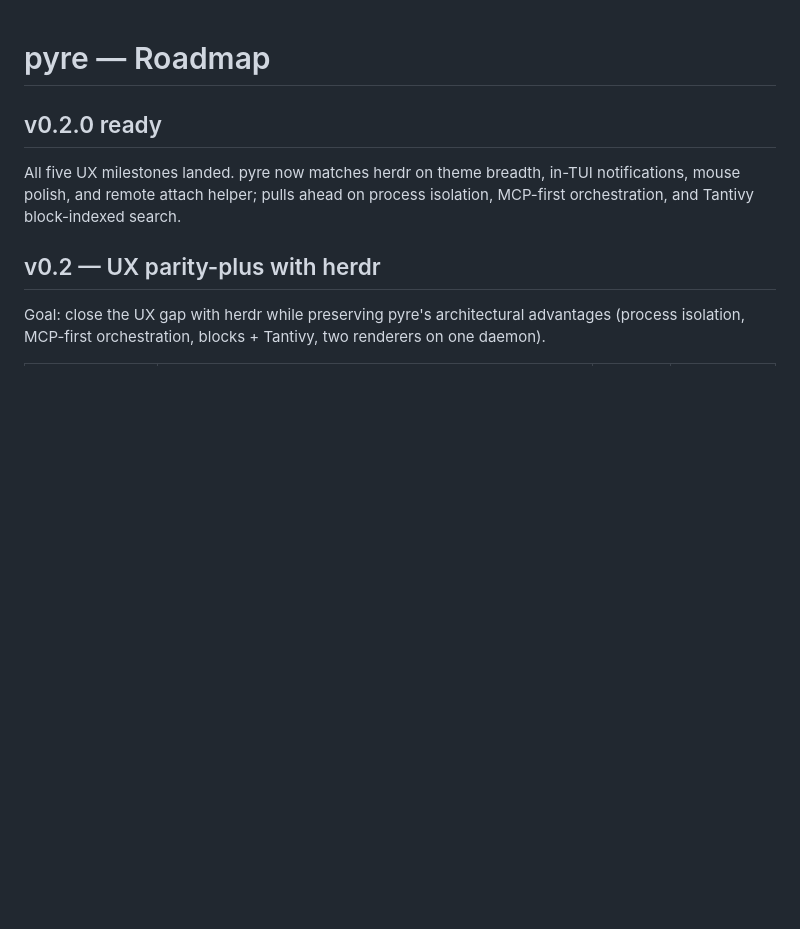
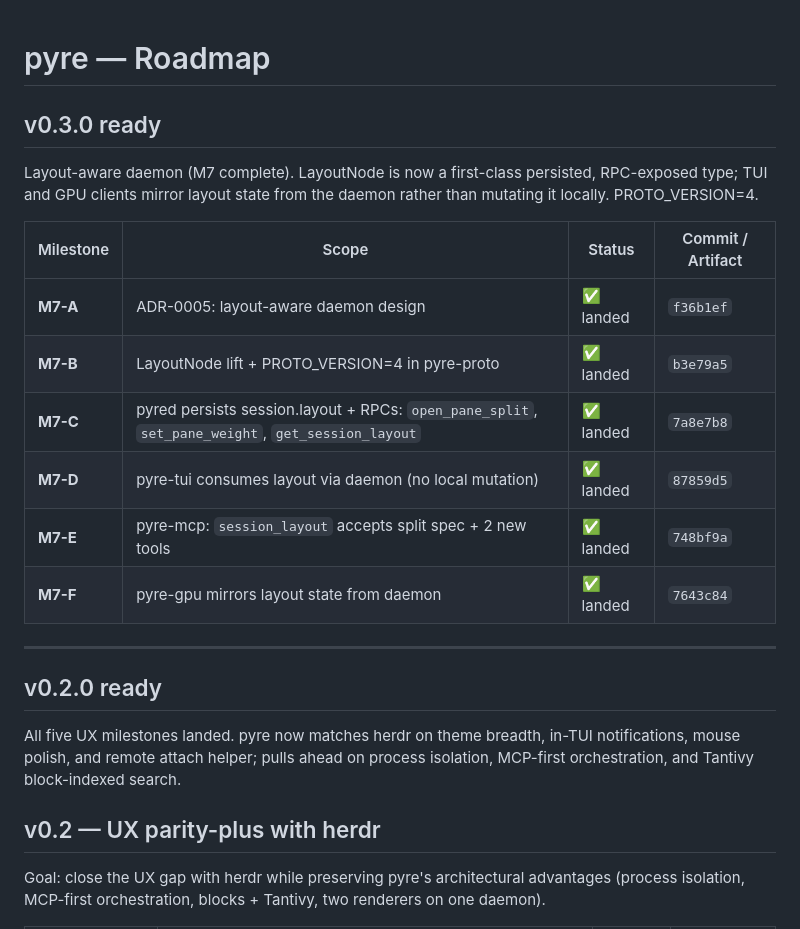
Before and after one commit to Rixmerz/pyre, a Markdown page: ROADMAP.md, the part around the change. Drawn GitHub-style; blank space fills up the shorter version.

```diff
--- a/ROADMAP.md
+++ b/ROADMAP.md
@@ -1,4 +1,21 @@
 # pyre — Roadmap
+
+## v0.3.0 ready
+
+Layout-aware daemon (M7 complete). LayoutNode is now a first-class
+persisted, RPC-exposed type; TUI and GPU clients mirror layout state from
+the daemon rather than mutating it locally. PROTO_VERSION=4.
+
+| Milestone | Scope | Status | Commit / Artifact |
+|-----------|-------|--------|-------------------|
+| **M7-A** | ADR-0005: layout-aware daemon design | ✅ landed | `f36b1ef` |
+| **M7-B** | LayoutNode lift + PROTO_VERSION=4 in pyre-proto | ✅ landed | `b3e79a5` |
+| **M7-C** | pyred persists session.layout + RPCs: `open_pane_split`, `set_pane_weight`, `get_session_layout` | ✅ landed | `7a8e7b8` |
+| **M7-D** | pyre-tui consumes layout via daemon (no local mutation) | ✅ landed | `87859d5` |
+| **M7-E** | pyre-mcp: `session_layout` accepts split spec + 2 new tools | ✅ landed | `748bf9a` |
+| **M7-F** | pyre-gpu mirrors layout state from daemon | ✅ landed | `7643c84` |
+
+---
 
 ## v0.2.0 ready
 
```
Also changed, not shown: CLAUDE.md (+4 -8 lines).
